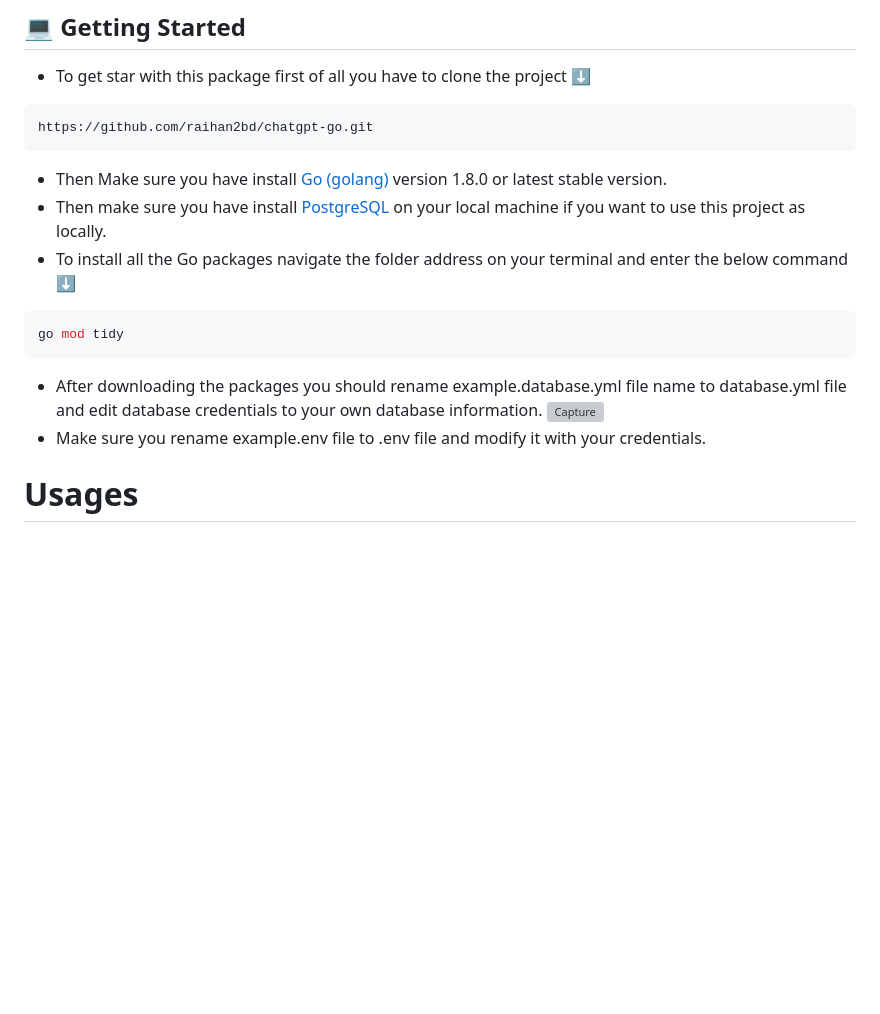
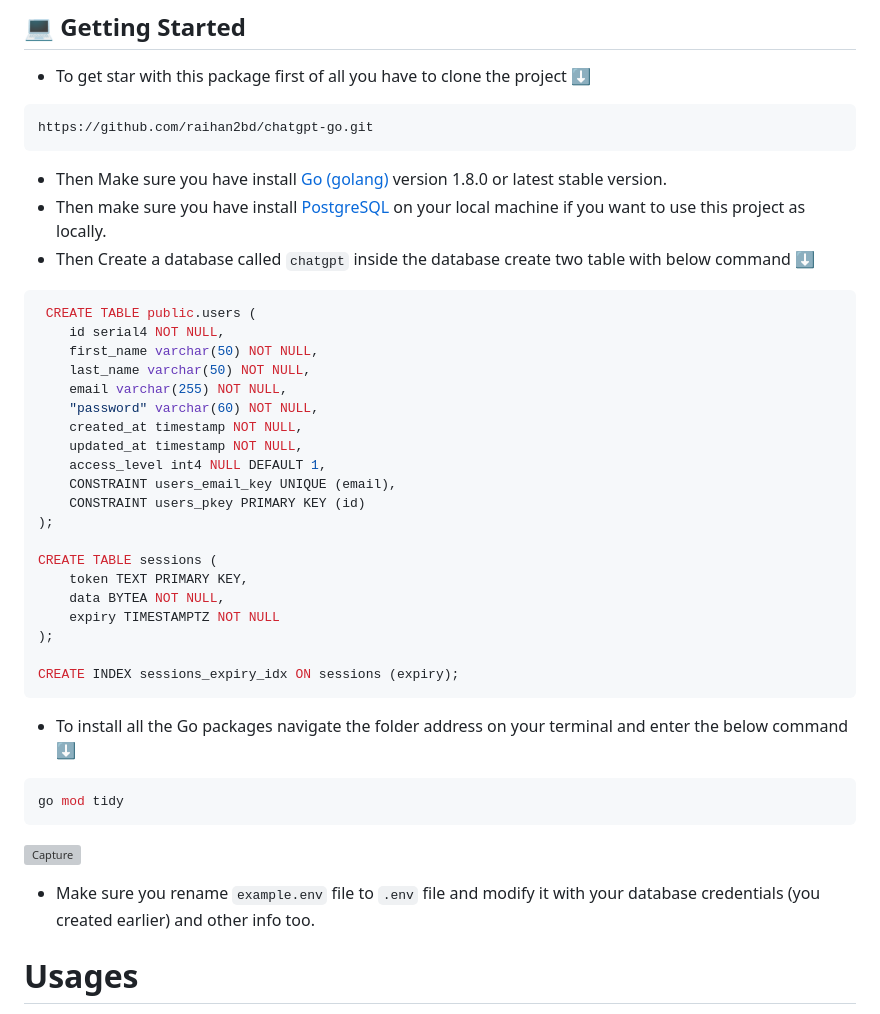
Before and after one commit to raihan2bd/chatgpt-go, a Markdown page: README.md, the part around the change. Rendered like a GitHub page; blank space fills up the shorter version; grey boxes are pictures that could not be loaded.

Commit message:
Update database info from the readme file

````diff
--- a/README.md
+++ b/README.md
@@ -46,13 +46,37 @@ https://github.com/raihan2bd/chatgpt-go.git
 ```
 - Then Make sure you have install [Go (golang)](https://go.dev/dl/) version 1.8.0 or latest stable version.
 - Then make sure you have install [PostgreSQL](https://www.postgresql.org/) on your local machine if you want to use this project as locally.
+- Then Create a database called `chatgpt` inside the database create two table with below command ⬇️
+
+```sql
+ CREATE TABLE public.users (
+	id serial4 NOT NULL,
+	first_name varchar(50) NOT NULL,
+	last_name varchar(50) NOT NULL,
+	email varchar(255) NOT NULL,
+	"password" varchar(60) NOT NULL,
+	created_at timestamp NOT NULL,
+	updated_at timestamp NOT NULL,
+	access_level int4 NULL DEFAULT 1,
+	CONSTRAINT users_email_key UNIQUE (email),
+	CONSTRAINT users_pkey PRIMARY KEY (id)
+);
+
+CREATE TABLE sessions (
+	token TEXT PRIMARY KEY,
+	data BYTEA NOT NULL,
+	expiry TIMESTAMPTZ NOT NULL
+);
+
+CREATE INDEX sessions_expiry_idx ON sessions (expiry);
+```
 - To install all the Go packages navigate the folder address on your terminal and enter the below command ⬇️
 ``` bash
 go mod tidy
 ```
-- After downloading the packages you should rename example.database.yml file name to database.yml file and edit database credentials to your own database information.
+
 ![Capture](https://user-images.githubusercontent.com/35267447/229288804-fc4769a8-6e29-4c0b-b2fa-750d27fda43b.PNG)
-- Make sure you rename example.env file to .env file and modify it with your credentials.
+- Make sure you rename `example.env` file to `.env` file and modify it with your database credentials (you created earlier) and other info too.
 
 
 # Usages
````
